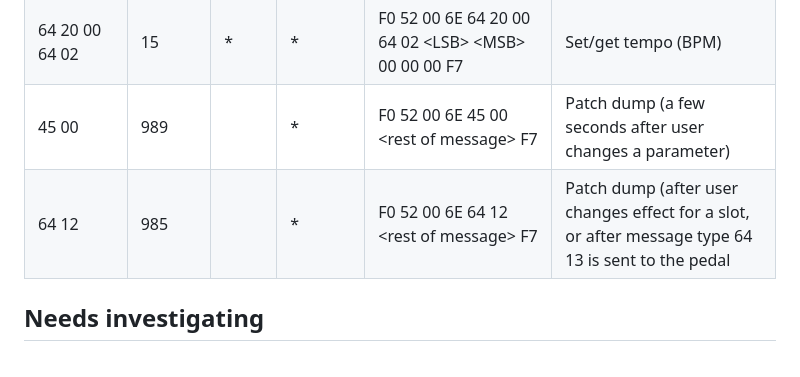
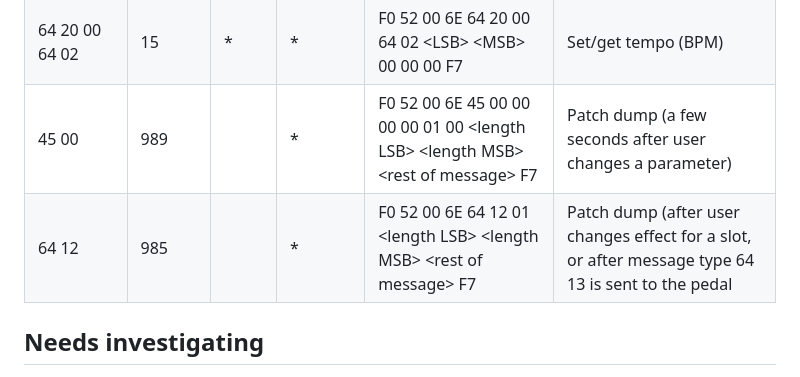
Before and after one commit to thammer/zoom-explorer, a Markdown page: README.md, the part around the change. Drawn GitHub-style.

Commit message:
Added more details about patch messages

```diff
--- a/README.md
+++ b/README.md
@@ -48,8 +48,8 @@ F0 52 00 <device ID> <message type byte 1> <message type byte 2> <rest of messag
 | 64 20          |     15 | *    | *       | F0 52 00 6E 64 20 00 \<effect slot\> \<param number\> \<LSB\> \<MSB\> 00 00 00 F7 | Update (edit) parameter |
 | 64 20 00 64 01 |     15 | *    | *       | F0 52 00 6E 64 20 00 64 01 \<selected effect slot number\> 00 00 00 00 F7 | Select effect slot number on pedal |
 | 64 20 00 64 02 |     15 | *    | *       | F0 52 00 6E 64 20 00 64 02 \<LSB\> \<MSB\> 00 00 00 F7 | Set/get tempo (BPM) |
-| 45 00          |    989 |      | *       | F0 52 00 6E 45 00 \<rest of message\> F7 | Patch dump (a few seconds after user changes a parameter) |
-| 64 12          |    985 |      | *       | F0 52 00 6E 64 12 \<rest of message\> F7 | Patch dump (after user changes effect for a slot, or after message type 64 13 is sent to the pedal |
+| 45 00          |    989 |      | *       | F0 52 00 6E 45 00 00 00 00 01 00 \<length LSB\> \<length MSB\> \<rest of message\> F7 | Patch dump (a few seconds after user changes a parameter) |
+| 64 12          |    985 |      | *       | F0 52 00 6E 64 12 01 \<length LSB\> \<length MSB\> \<rest of message\> F7 | Patch dump (after user changes effect for a slot, or after message type 64 13 is sent to the pedal |
 
 ## Needs investigating
 
```
